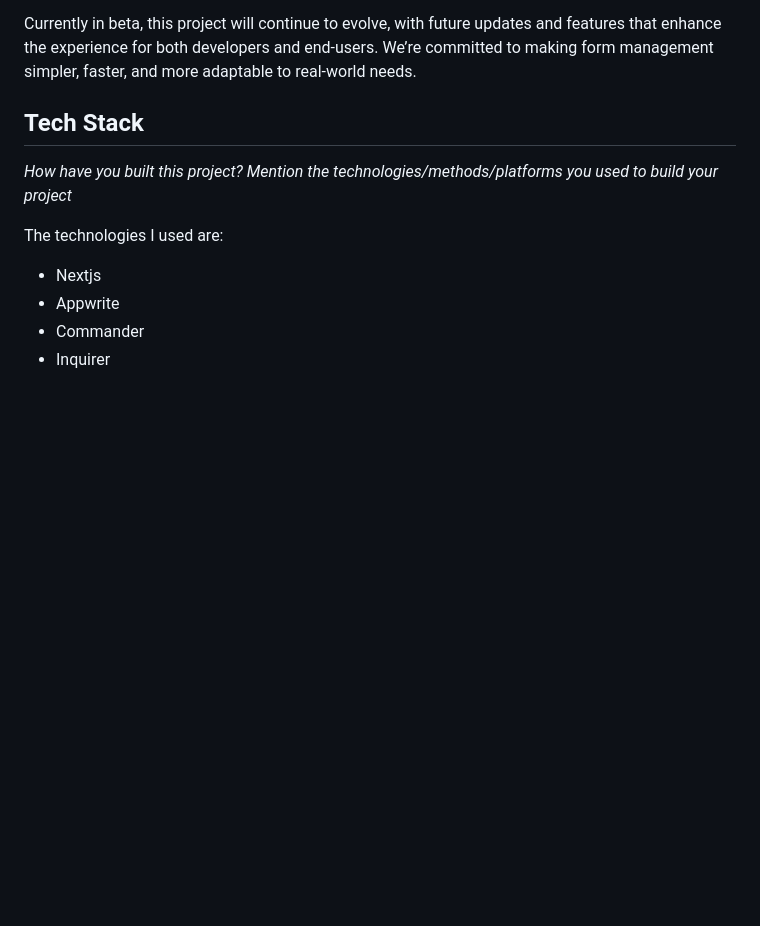
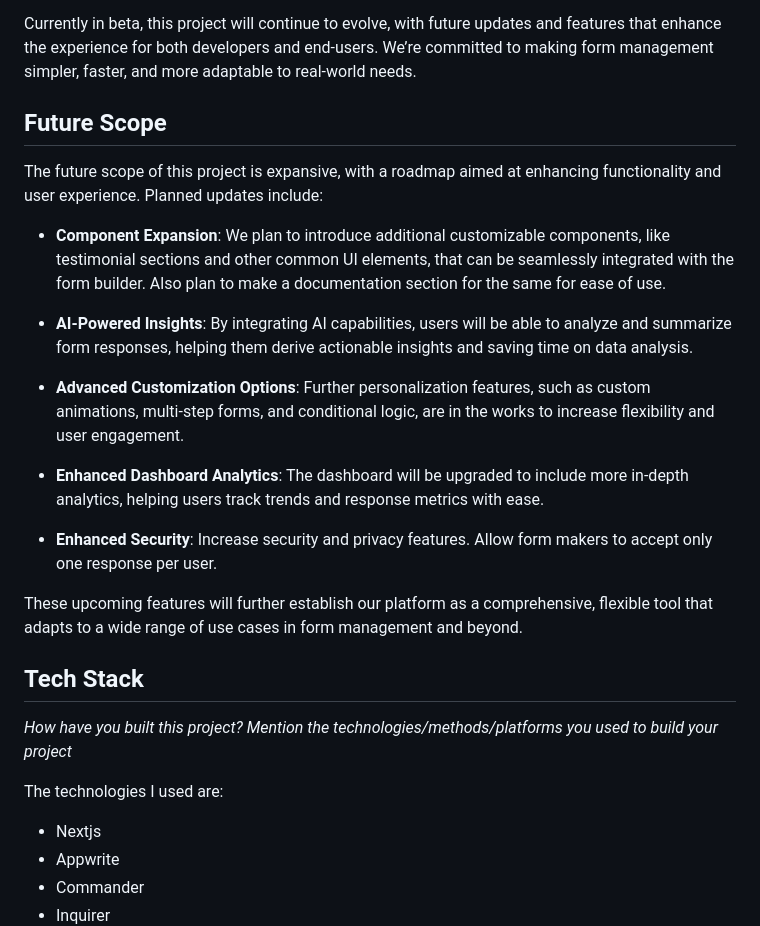
Before and after one commit to appwrite-community/htf24-hackathon-submissions, a Markdown page: submissions/rroist.md, the part around the change. GitHub-like rendering; blank space fills up the shorter version.

```diff
--- a/submissions/rroist.md
+++ b/submissions/rroist.md
@@ -29,6 +29,21 @@ A significant highlight of our project is the CLI tool that exports the form as
 
 Currently in beta, this project will continue to evolve, with future updates and features that enhance the experience for both developers and end-users. We’re committed to making form management simpler, faster, and more adaptable to real-world needs.
 
+## Future Scope
+The future scope of this project is expansive, with a roadmap aimed at enhancing functionality and user experience. Planned updates include:
+
+- **Component Expansion**: We plan to introduce additional customizable components, like testimonial sections and other common UI elements, that can be seamlessly integrated with the form builder. Also plan to make a documentation section for the same for ease of use.
+
+- **AI-Powered Insights**: By integrating AI capabilities, users will be able to analyze and summarize form responses, helping them derive actionable insights and saving time on data analysis.
+
+- **Advanced Customization Options**: Further personalization features, such as custom animations, multi-step forms, and conditional logic, are in the works to increase flexibility and user engagement.
+
+- **Enhanced Dashboard Analytics**: The dashboard will be upgraded to include more in-depth analytics, helping users track trends and response metrics with ease.
+
+- **Enhanced Security**: Increase security and privacy features. Allow form makers to accept only one response per user.
+
+These upcoming features will further establish our platform as a comprehensive, flexible tool that adapts to a wide range of use cases in form management and beyond.
+
 ## Tech Stack
 _How have you built this project? Mention the technologies/methods/platforms you used to build your project_
 
```
